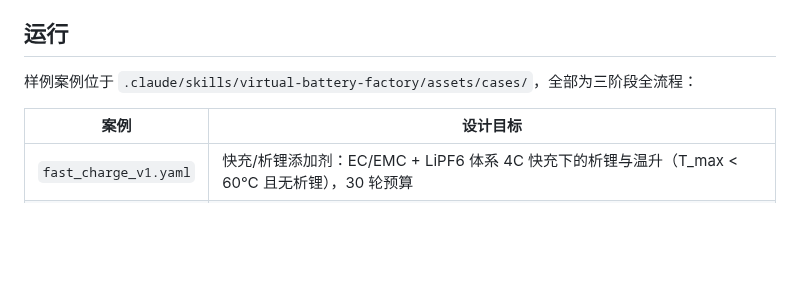
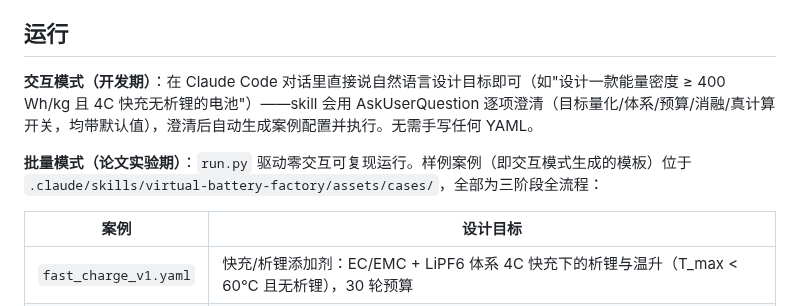
Before and after one commit to wangyuanxty/BatteryDesignAgent, a Markdown page: README.md, the part around the change. Rendered like a GitHub page; blank space fills up the shorter version.

Commit message:
feat: add interactive mode with AskUserQuestion clarification to protocol

```diff
--- a/README.md
+++ b/README.md
@@ -42,7 +42,9 @@ ML 势（MACE-MP/CHGNet）由 pip `[ml]` 附带，无需额外二进制。`real_
 
 ## 运行
 
-样例案例位于 `.claude/skills/virtual-battery-factory/assets/cases/`，全部为三阶段全流程：
+**交互模式（开发期）**：在 Claude Code 对话里直接说自然语言设计目标即可（如"设计一款能量密度 ≥ 400 Wh/kg 且 4C 快充无析锂的电池"）——skill 会用 AskUserQuestion 逐项澄清（目标量化/体系/预算/消融/真计算开关，均带默认值），澄清后自动生成案例配置并执行。无需手写任何 YAML。
+
+**批量模式（论文实验期）**：`run.py` 驱动零交互可复现运行。样例案例（即交互模式生成的模板）位于 `.claude/skills/virtual-battery-factory/assets/cases/`，全部为三阶段全流程：
 
 | 案例 | 设计目标 |
 |------|---------|
```
Also changed, not shown: 1 other file.
